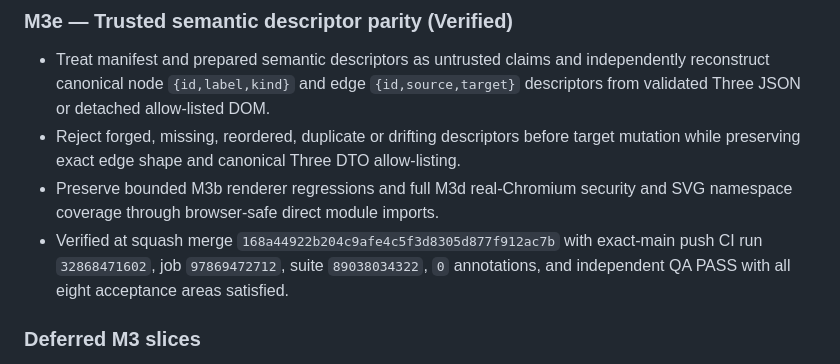
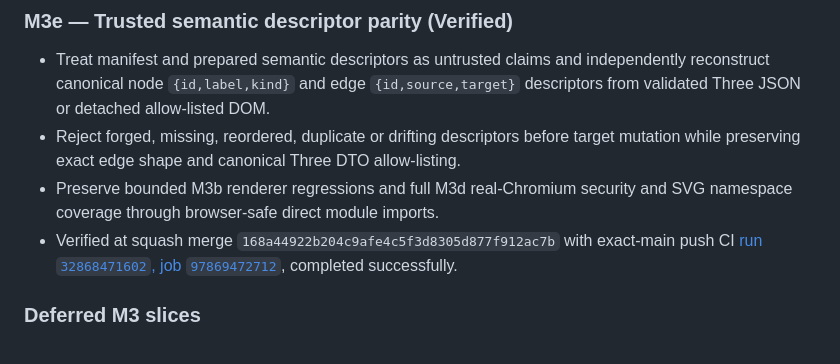
Before and after one commit to umutseve4/cosmic-econometric-observatory, a Markdown page: ROADMAP.md, the part around the change. Drawn GitHub-style.

Commit message:
docs: bind M3e closure to public CI evidence

```diff
--- a/ROADMAP.md
+++ b/ROADMAP.md
@@ -56,7 +56,7 @@
 - Treat manifest and prepared semantic descriptors as untrusted claims and independently reconstruct canonical node `{id,label,kind}` and edge `{id,source,target}` descriptors from validated Three JSON or detached allow-listed DOM.
 - Reject forged, missing, reordered, duplicate or drifting descriptors before target mutation while preserving exact edge shape and canonical Three DTO allow-listing.
 - Preserve bounded M3b renderer regressions and full M3d real-Chromium security and SVG namespace coverage through browser-safe direct module imports.
-- Verified at squash merge `168a44922b204c9afe4c5f3d8305d877f912ac7b` with exact-main push CI run `32868471602`, job `97869472712`, suite `89038034322`, `0` annotations, and independent QA PASS with all eight acceptance areas satisfied.
+- Verified at squash merge `168a44922b204c9afe4c5f3d8305d877f912ac7b` with exact-main push CI [run `32868471602`, job `97869472712`](https://github.com/umutseve4/cosmic-econometric-observatory/actions/runs/32868471602/job/97869472712), completed successfully.
 
 ### Deferred M3 slices
 - Concrete Three.js/WebGL implementation, visual interaction, cross-browser and assistive-technology validation, and deployment remain deferred.
```
